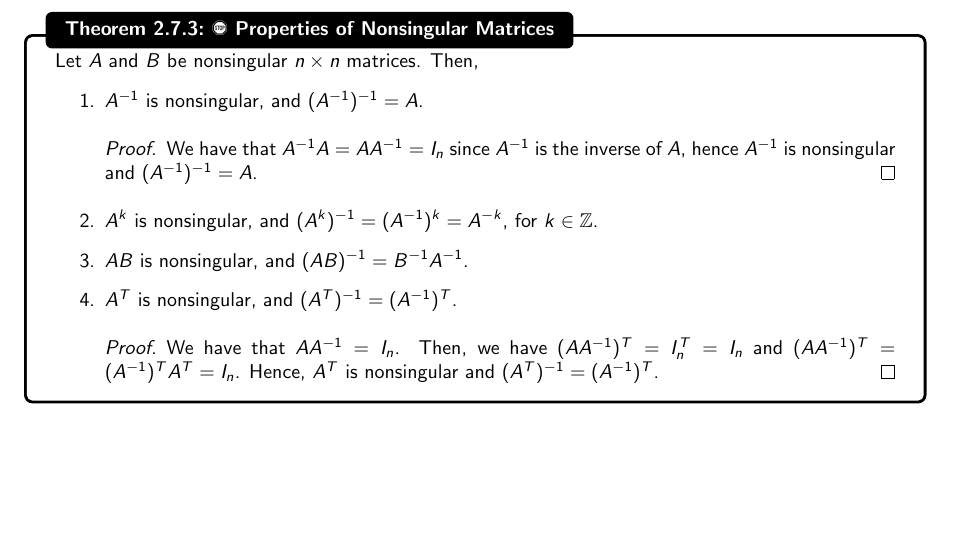
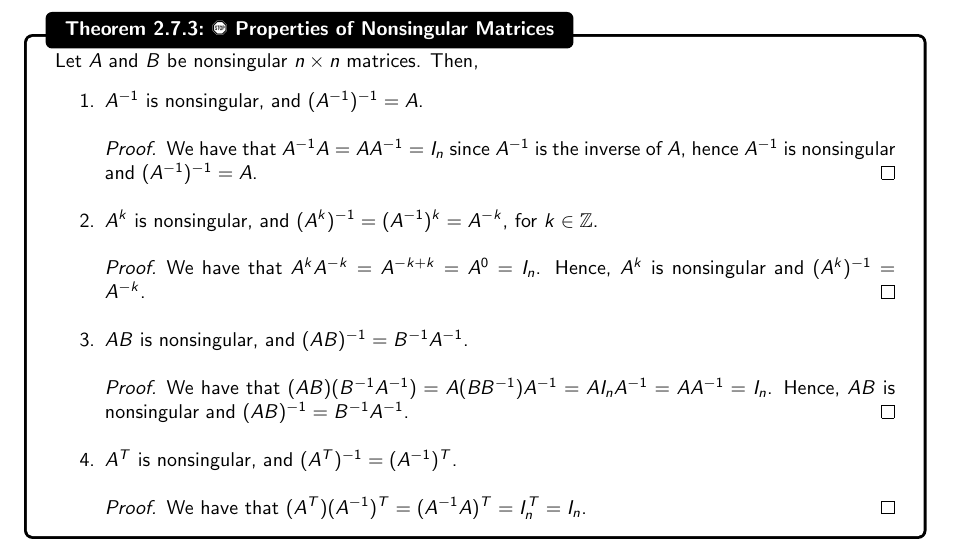
Before and after one commit to officialadithya/MATH-2135-Linear-Algebra-Notes, a LaTeX thesis (main.tex, which reads Chapters/systemsOfLinearEquations.tex): part of page 46 of 51, cut so that both start at the same text, the shorter picture padded with empty space. Compiled offline with pdfLaTeX.

Commit message:
added proofs of all parts of Theorem 2.7.3

```diff
--- a/Chapters/systemsOfLinearEquations.tex
+++ b/Chapters/systemsOfLinearEquations.tex
@@ -1053,10 +1053,16 @@
                     We have that \(A^{-1}A=AA^{-1}=I_n\) since \(A^{-1}\) is the inverse of \(A\), hence \(A^{-1}\) is nonsingular and \((A^{-1})^{-1}=A\).
                 \end{proof}
                 \item \(A^k\) is nonsingular, and \((A^k)^{-1}=(A^{-1})^k=A^{-k}\), for \(k\in\mathbb{Z}\).
+                \begin{proof}
+                    We have that \(A^kA^{-k}=A^{-k+k}=A^0=I_n\). Hence, \(A^k\) is nonsingular and \((A^k)^{-1}=A^{-k}\).
+                \end{proof}
                 \item \(AB\) is nonsingular, and \((AB)^{-1}=B^{-1}A^{-1}\).
+                \begin{proof}
+                    We have that \((AB)(B^{-1}A^{-1})=A(BB^{-1})A^{-1}=AI_nA^{-1}=AA^{-1}=I_n\). Hence, \(AB\) is nonsingular and \((AB)^{-1}=B^{-1}A^{-1}\).
+                \end{proof}
                 \item \(A^T\) is nonsingular, and \((A^T)^{-1}=(A^{-1})^T\).
                 \begin{proof}
-                    We have that \(AA^{-1}=I_n\). Then, we have \((AA^{-1})^T=I_n^T=I_n\) and \((AA^{-1})^T=(A^{-1})^TA^T=I_n\). Hence, \(A^T\) is nonsingular and \((A^T)^{-1}=(A^{-1})^T\).
+                    We have that \((A^T)(A^{-1})^T=(A^{-1}A)^T=I_n^T=I_n\).
                 \end{proof}
             \end{enumerate}
 
```
Also changed, not shown: main.pdf, 1 other file.
